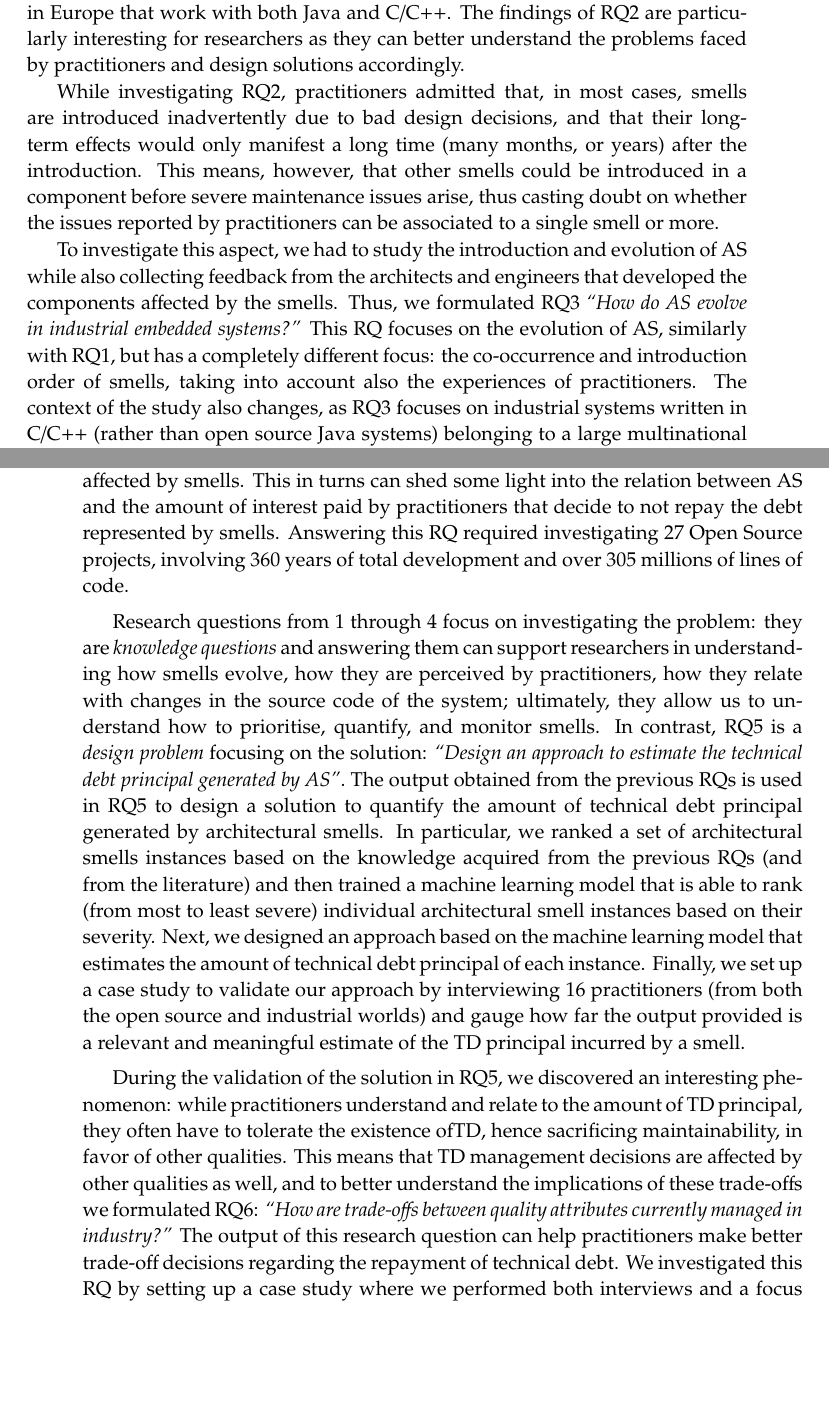
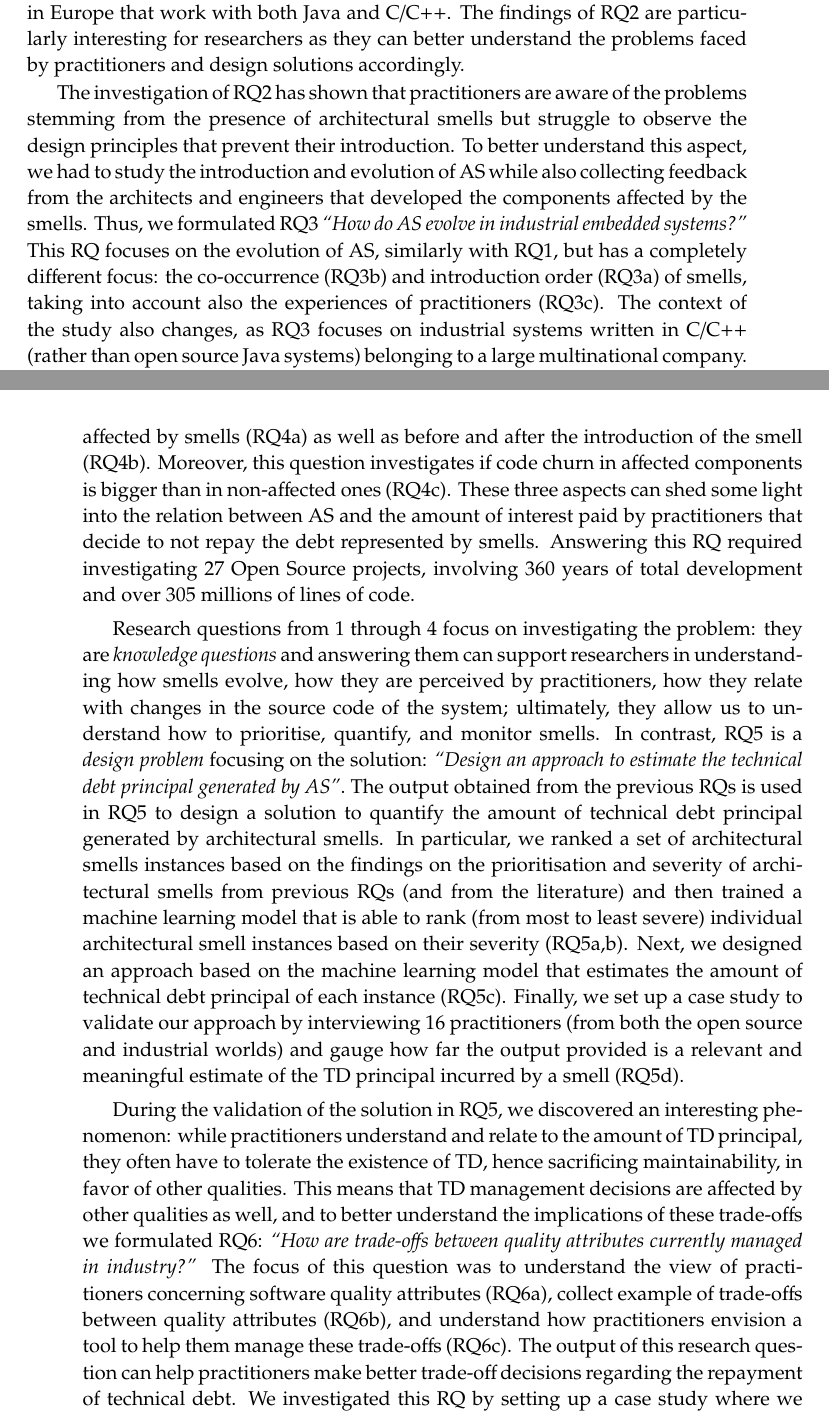
Before and after one commit to darius-sas/phd-dissertation, a LaTeX thesis (thesis.tex, which reads c1-intro.tex): two parts of pages 40 and 41 of 288, joined at a grey line, cut so that both start at the same text, the shorter picture padded with empty space. Compiled offline with pdfLaTeX.

Commit message:
Updates from Overleaf

```diff
--- a/c1-intro.tex
+++ b/c1-intro.tex
@@ -185,14 +185,14 @@ The goal of RQ2 is two-fold: (1) understand the issues stemming from the presenc
 To answer RQ2, we designed a case study and interviewed 21 practitioners from 3 companies in Europe that work with both Java and C/C++.
 The findings of RQ2 are particularly interesting for researchers as they can better understand the problems faced by practitioners and design solutions accordingly.
 
-While investigating RQ2, practitioners admitted that, in most cases,
-smells are introduced inadvertently due to bad design decisions, and that their long-term effects would only manifest a long time (many months, or years) after the introduction.
-This means, however, that other smells could be introduced in a component before severe maintenance issues arise, thus casting doubt on whether the issues reported by practitioners can be associated to a single smell or more.
+% While investigating RQ2, practitioners admitted that, in most cases,
+% smells are introduced inadvertently due to bad design decisions, and that their long-term effects would only manifest a long time (many months, or years) after the introduction.
+% This means, however, that other smells could be introduced in a component before severe maintenance issues arise, thus casting doubt on whether the issues reported by practitioners can be associated to a single smell or more.
 
-%However, they could not pinpoint what types of smells are exactly introduced, whether there is more than one smell affecting the same components, and in what order these smells were introduced to begin with.
-To investigate this aspect, we had to study the introduction and evolution of AS while also collecting feedback from the architects and engineers that developed the components affected by the smells.
+The investigation of RQ2 has shown that practitioners are aware of the problems stemming from the presence of architectural smells but struggle to observe the design principles that prevent their introduction.
+To better understand this aspect, we had to study the introduction and evolution of AS while also collecting feedback from the architects and engineers that developed the components affected by the smells.
 Thus, we formulated RQ3 \textit{``How do AS evolve in industrial embedded systems?''}
-This RQ focuses on the evolution of AS, similarly with RQ1, but has a completely different focus: the co-occurrence and introduction order of smells, taking into account also the experiences of practitioners.
+This RQ focuses on the evolution of AS, similarly with RQ1, but has a completely different focus: the co-occurrence (RQ3b) and introduction order (RQ3a) of smells, taking into account also the experiences of practitioners (RQ3c).
 The context of the study also changes, as RQ3 focuses on industrial systems written in C/C++ (rather than open source Java systems) belonging to a large multinational company.
 Answering RQ3 allows us to understand if there exists any pattern that can predict the introduction of a smell given the presence of another and what practitioners think about specific AS instances (and their evolution).
 This kind of information can be used to improve prioritisation decisions (e.g. address the component that is most likely to be affected next).
@@ -200,19 +200,21 @@ This kind of information can be used to improve prioritisation decisions (e.g. a
 One of the main findings of RQ2 (that was also confirmed in RQ3) was that most of the interviewed practitioners were concerned about the frequency of change in affected components and the propagation of changes to other components due to the presence of smells.
 Practitioners reported that several components that were affected by smells necessitated frequent maintenance.
 To further study this aspect, and ensure that their feedback was not just the result of confirmation bias\footnote{Confirmation bias is the tendency to interpret, favor, or recall information in a way that supports one's prior beliefs or values.}, we formulated RQ4: \textit{``How do AS correlate to changes in the source code of the system?''}
-Answering this question can help in understanding if elements affected by architectural smells have a higher chance of changing than elements that are not affected by smells.
-This in turns can shed some light into the relation between AS and the amount of interest paid by practitioners that decide to not repay the debt represented by smells.
+Answering this question can help in understanding if elements affected by architectural smells have a higher chance of changing than elements that are not affected by smells (RQ4a) as well as before and after the introduction of the smell (RQ4b).
+Moreover, this question investigates if code churn in affected components is bigger than in non-affected ones (RQ4c).
+These three aspects can shed some light into the relation between AS and the amount of interest paid by practitioners that decide to not repay the debt represented by smells.
 Answering this RQ required investigating 27 Open Source projects, involving 360 years of total development and over 305 millions of lines of code.
 
 Research questions from 1 through 4 focus on investigating the problem: they are \emph{knowledge questions} and answering them can support researchers in understanding how smells evolve, how they are perceived by practitioners, how they relate with changes in the source code of the system; ultimately, they allow us to understand how to prioritise, quantify, and monitor smells.
 In contrast, RQ5 is a \emph{design problem} focusing on the solution: \textit{``Design an approach to estimate the technical debt principal generated by AS''}.
 The output obtained from the previous RQs is used in RQ5 to design a solution to quantify the amount of technical debt principal generated by architectural smells.
-In particular, we ranked a set of architectural smells instances based on the knowledge acquired from the previous RQs (and from the literature) and then trained a machine learning model that is able to rank (from most to least severe) individual architectural smell instances based on their severity.
-Next, we designed an approach based on the machine learning model that estimates the amount of technical debt principal of each instance.
-Finally, we set up a case study to validate our approach by interviewing 16 practitioners (from both the open source and industrial worlds) and gauge how far the output provided is a relevant and meaningful estimate of the TD principal incurred by a smell.
+In particular, we ranked a set of architectural smells instances based on the findings on the prioritisation and severity of architectural smells from previous RQs (and from the literature) and then trained a machine learning model that is able to rank (from most to least severe) individual architectural smell instances based on their severity (RQ5a,b).
+Next, we designed an approach based on the machine learning model that estimates the amount of technical debt principal of each instance (RQ5c).
+Finally, we set up a case study to validate our approach by interviewing 16 practitioners (from both the open source and industrial worlds) and gauge how far the output provided is a relevant and meaningful estimate of the TD principal incurred by a smell (RQ5d).
 
-During the validation of the solution in RQ5, we discovered an interesting phenomenon: while practitioners understand and relate to the amount of TD principal, they often have to tolerate the existence ofTD, hence sacrificing maintainability, in favor of other qualities.
+During the validation of the solution in RQ5, we discovered an interesting phenomenon: while practitioners understand and relate to the amount of TD principal, they often have to tolerate the existence of TD, hence sacrificing maintainability, in favor of other qualities.
 This means that TD management decisions are affected by other qualities as well, and to better understand the implications of these trade-offs we formulated RQ6: \textit{``How are trade-offs between quality attributes currently managed in industry?''}
+The focus of this question was to understand the view of practitioners concerning software quality attributes (RQ6a), collect example of trade-offs between quality attributes (RQ6b), and understand how practitioners envision a tool to help them manage these trade-offs (RQ6c).
 The output of this research question can help practitioners make better trade-off decisions regarding the repayment of technical debt.
 We investigated this RQ by setting up a case study where we performed both interviews and a focus group.
 In particular, we interviewed 14 different practitioners and held a focus group with 7 participants.
```
Also changed, not shown: c8-conclusions.tex (+3 -3 lines).
